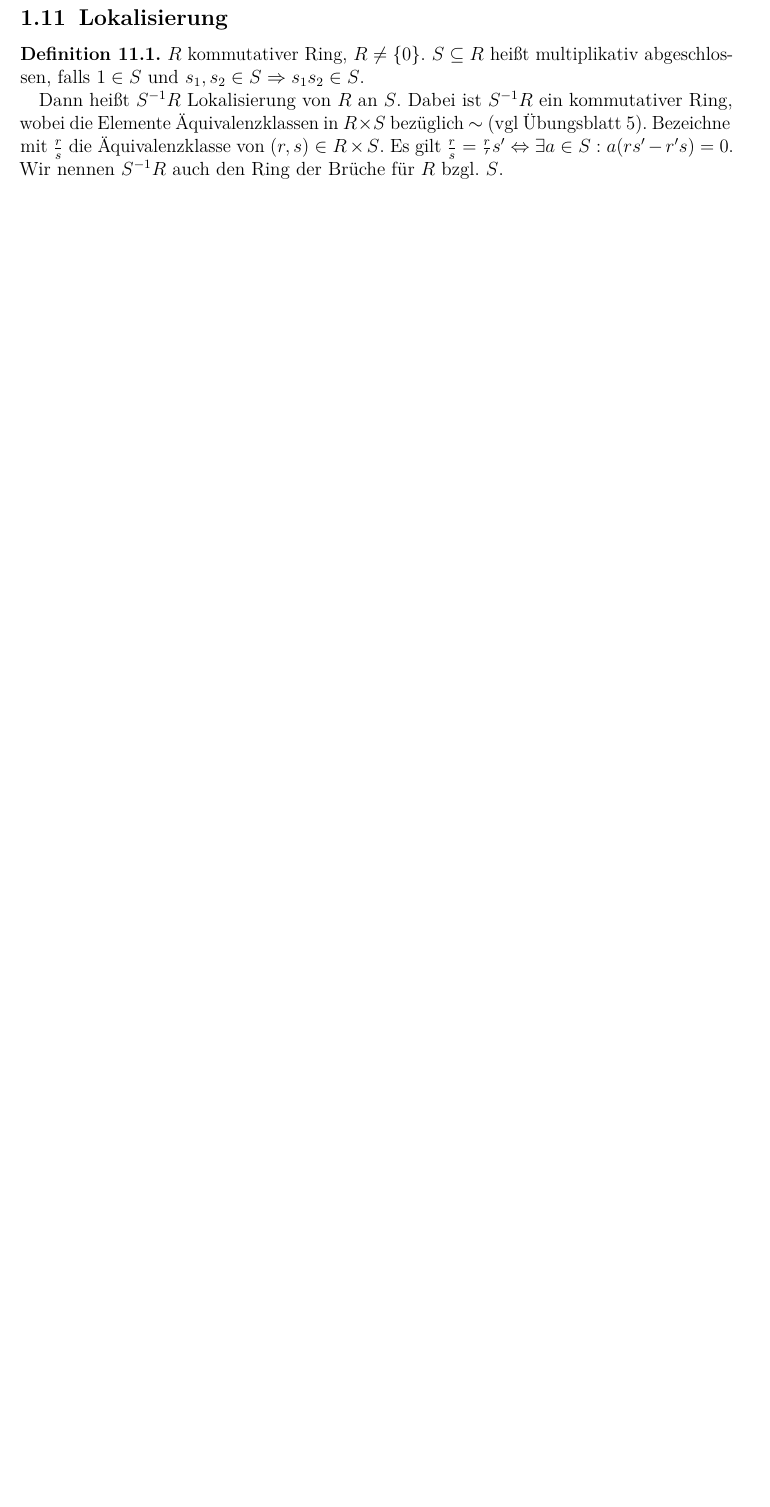
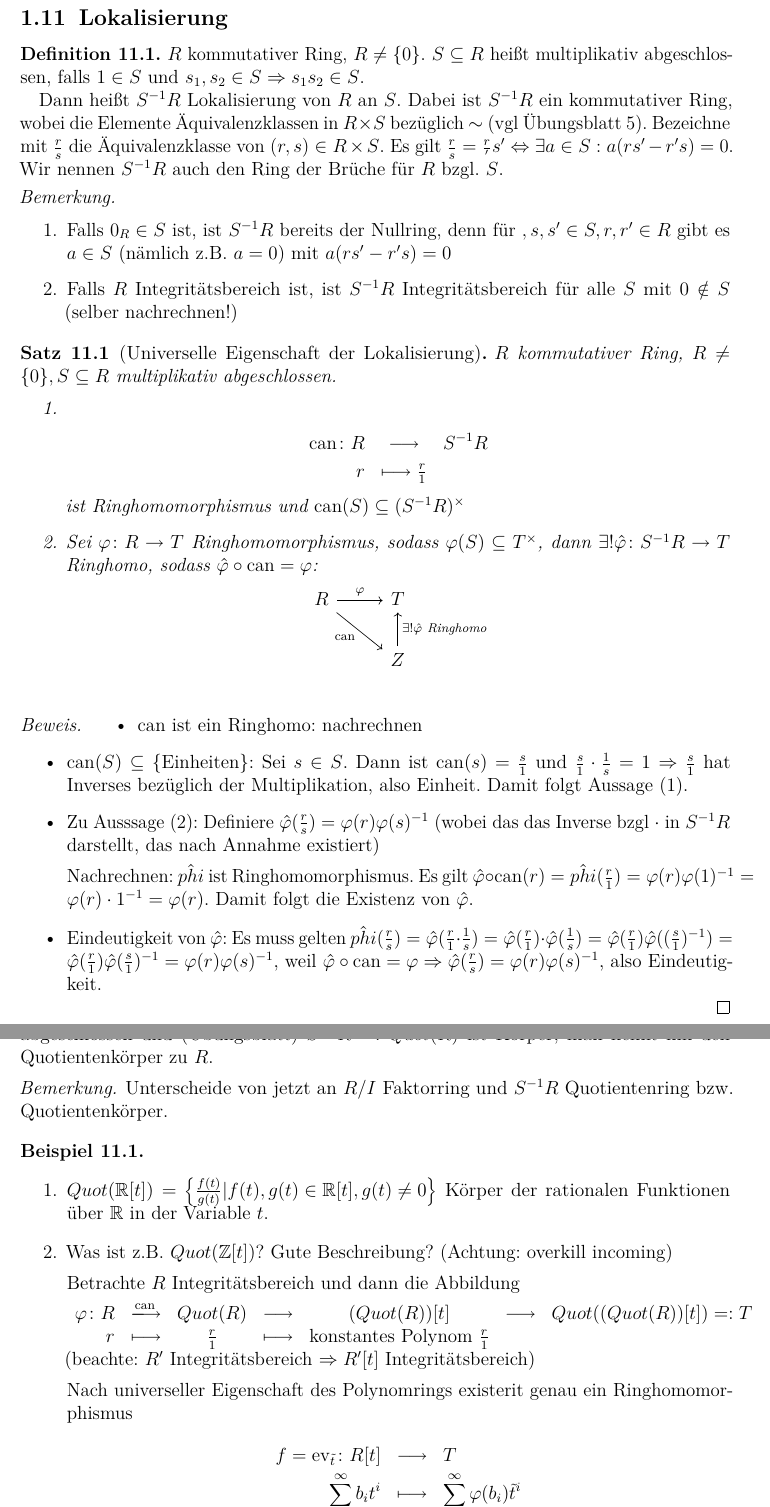
Before and after one commit to lkempf/AlgebraStroppel, a LaTeX document (einfalg.tex): part of page 45 of 45 before the commit and two parts of pages 45 and 46 of 46 after it, the two joined at a grey line, cut so that both start at the same text, the shorter picture padded with empty space. Compiled offline with pdfLaTeX.

Commit message:
zweite hälfte der vorlesung vom 16.11.2017 hinzugefügt

```diff
--- a/einfalg.tex
+++ b/einfalg.tex
@@ -1932,4 +1932,66 @@ Bezeichne mit $\frac rs$ die Äquivalenzklasse von $(r,s)\in R\times S$.
 Es gilt $\frac rs = \frac r's'\Leftrightarrow \exists a\in S: a(rs'-r's) = 0$. Wir nennen $S^{-1}R$ auch den Ring der Brüche für $R$ bzgl. $S$.
 \end{defi}
 
-
+\begin{bem}
+	\leavevmode
+	\begin{enumerate}
+		\item Falls $0_R\in S$ ist, ist $S^{-1}R$ bereits der Nullring, denn für $,s,s'\in S, r,r'\in R$ gibt es $a\in S$ (nämlich z.B. $a = 0$) mit  $a(rs'-r's) = 0$
+		\item Falls $R$ Integritätsbereich ist, ist $S^{-1}R$ Integritätsbereich für alle $S$ mit $0\notin S$ (selber nachrechnen!)
+	\end{enumerate}
+\end{bem}
+
+\begin{satz}[Universelle Eigenschaft der Lokalisierung]
+	$R$ kommutativer Ring, $R\neq\{0\}, S\subseteq R$ multiplikativ abgeschlossen.
+	\begin{enumerate}
+		\item \begin{eqnarray*}
+					\can\colon R & \longto & S^{-1}R\\
+					r & \longmapsto \frac r1
+				\end{eqnarray*}
+			ist Ringhomomorphismus und $\can(S) \subseteq(S^{-1}R)^{\times}$
+		\item Sei $\phi\colon R\to T$ Ringhomomorphismus, sodass $\phi(S) \subseteq T^{\times}$, dann $\exists! \hat{\phi}\colon S^{-1}R\to T$ Ringhomo, sodass
+		$\hat{\phi}\circ \can = \phi$:
+		\begin{center}
+				\begin{tikzcd}
+						R \arrow{rd}[swap]{\can} \arrow{r}{\phi} & T \\
+						 	& Z\arrow{u}[swap]{\exists! \hat{\phi}\text{ Ringhomo}} \\
+				\end{tikzcd}
+		\end{center}
+	\end{enumerate}
+\end{satz}
+
+\begin{proof}
+	\begin{itemize}
+		\item $\can$ ist ein Ringhomo: nachrechnen
+		\item $\can(S)\subseteq \{\text{Einheiten}\}$: Sei $s\in S$. Dann ist $\can(s) = \frac s1$ und $\frac s1\cdot \frac1s = 1\Rightarrow \frac s1$ hat Inverses bezüglich der Multiplikation, also Einheit. Damit folgt Aussage (1).
+		\item Zu Ausssage (2): Definiere $\hat{\phi}(\frac rs) = \phi(r)\phi(s)^{-1}$ (wobei das das Inverse bzgl $\cdot$ in $S^{-1}R$ darstellt, das nach Annahme existiert)
+
+		Nachrechnen: $\hat{phi}$ ist Ringhomomorphismus. Es gilt $\hat{\phi}\circ \can(r) = \hat{phi}(\frac r1) = \phi(r)\phi(1)^{-1} = \phi(r)\cdot 1^{-1} = \phi(r) $. Damit folgt die Existenz von $\hat{\phi}$.
+		\item Eindeutigkeit von $\hat{\phi}$: Es muss gelten $\hat{phi}(\frac rs) = \hat{\phi} (\frac r1\cdot \frac1s) = \hat{\phi}(\frac r1)\cdot \hat{\phi}(\frac1s) = \hat{\phi}(\frac r1)\hat{\phi}((\frac s1)^{-1}) = \hat{\phi}(\frac r1)\hat{\phi}(\frac s1)^{-1} = \phi(r)\phi(s)^{-1}$, weil $\hat{\phi}\circ\can = \phi\Rightarrow \hat{\phi}(\frac rs) = \phi(r)\phi(s)^{-1}$, also Eindeutigkeit.
+	\end{itemize}
+\end{proof}
+
+\begin{defi}
+	Falls $R$ Integritätsbereich, $R\neq\{0\}$. Dann $S = R\setminus\{0\}$ multiplikativ abgeschlossen und (Übungsblatt) $S^{-1}R =: Quot(R)$ ist Körper, man nennt ihn den Quotientenkörper zu  $R$.
+\end{defi}
+\begin{bem} Unterscheide von jetzt an $R/I$ Faktorring und $S^{-1}R$ Quotientenring bzw. Quotientenkörper.
+\end{bem}
+\begin{bsp}
+	\leavevmode
+	\begin{enumerate}
+		\item $Quot(\IR[t]) = \left\{\frac{f(t)}{g(t)}| f(t), g(t)\in \IR[t], g(t)\neq 0\right\}$ Körper der rationalen Funktionen über $\IR$ in der Variable $t$.
+
+		\item Was ist z.B. $Quot(\IZ[t])$? Gute Beschreibung? (Achtung: overkill incoming)
+
+		Betrachte $R$ Integritätsbereich und dann die Abbildung
+
+		$\begin{array}{rcccccl}
+			\phi\colon R & \xlongrightarrow{\can} & Quot(R) &\longto& (Quot(R))[t] &\longto& Quot((Quot(R))[t]) =: T\\
+			r& \longmapsto & \frac r1 & \longmapsto & \text{konstantes Polynom } \frac r1
+		\end{array}$
+		(beachte: $R'$ Integritätsbereich $\Rightarrow R'[t]$ Integritätsbereich)
+
+		Nach universeller Eigenschaft des Polynomrings existerit genau ein Ringhomomorphismus
+		\begin{eqnarray*}
+			f = \ev_{\tilde{t}}\colon R[t] & \longto & T\\
+			\sum_{i = 0}^{\infty} b_it^i & \longmapsto & \sum_{i = 0}^{\infty}\phi(b_i)\tilde{t}^i
+		\end{eqnarray*}
```
Also changed, not shown: einfalg.tex (14 more changed lines).
